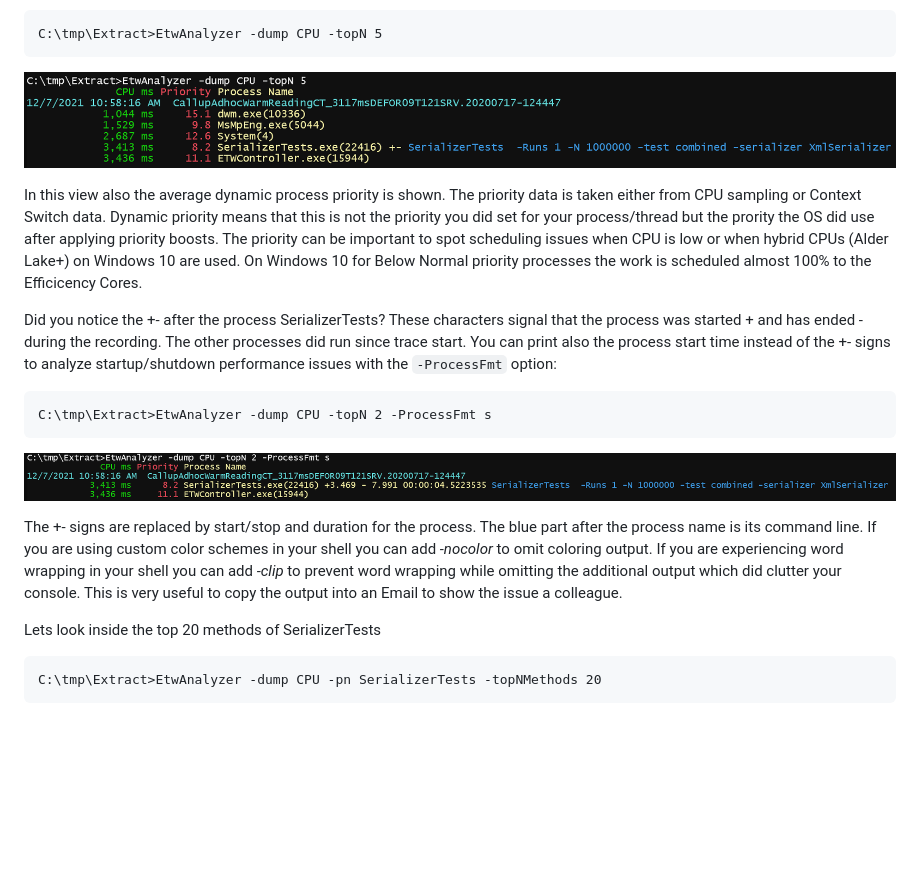
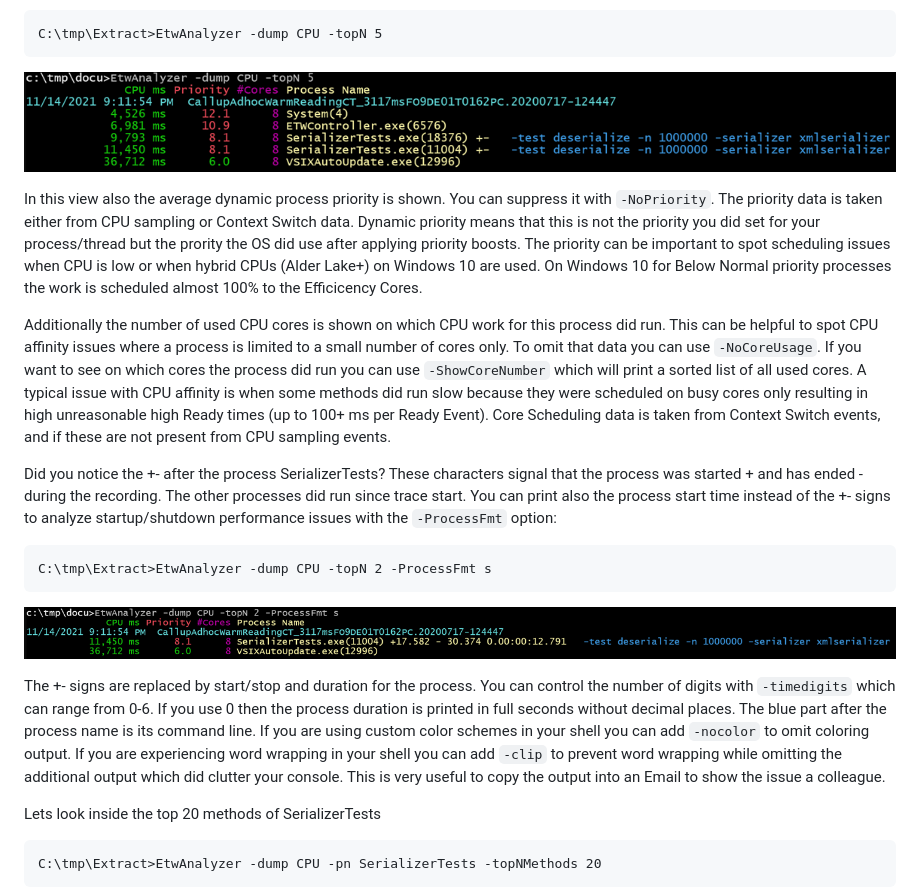
Before and after one commit to Siemens-Healthineers/ETWAnalyzer, a Markdown page: ETWAnalyzer/Documentation/DumpCPUCommand.md, the part around the change. GitHub-like rendering; pictures changed too: ETWAnalyzer/Documentation/Images/DumpCPUTop5.png, ETWAnalyzer/Documentation/Images/DumpCPUTopN2ProcessFmt.png; blank space fills up the shorter version.

````diff
--- a/ETWAnalyzer/Documentation/DumpCPUCommand.md
+++ b/ETWAnalyzer/Documentation/DumpCPUCommand.md
@@ -28,10 +28,16 @@ C:\tmp\Extract>EtwAnalyzer -dump CPU -topN 5
 ```
 ![](Images/DumpCPUTop5.png "Dump CPU Top 5")
 
-In this view also the average dynamic process priority is shown. The priority data is taken either from CPU sampling or Context Switch data.
+In this view also the average dynamic process priority is shown. You can suppress it with ```-NoPriority```. The priority data is taken either from CPU sampling or Context Switch data.
 Dynamic priority means that this is not the priority you did set for your process/thread but the prority the OS did use after applying priority
 boosts. The priority can be important to spot scheduling issues when CPU is low or when hybrid CPUs (Alder Lake+) on Windows 10 are used.
 On Windows 10 for Below Normal priority processes the work is scheduled almost 100% to the Efficicency Cores.
+
+Additionally the number of used CPU cores is shown on which CPU work for this process did run. This can be helpful to spot CPU affinity issues where
+a process is limited to a small number of cores only. To omit that data you can use ```-NoCoreUsage```. If you want to see on which cores
+the process did run you can use ```-ShowCoreNumber``` which will print a sorted list of all used cores.
+A typical issue with CPU affinity is when some methods did run slow because they were scheduled on busy cores only resulting
+in high unreasonable high Ready times (up to 100+ ms per Ready Event). Core Scheduling data is taken from Context Switch events, and if these are not present from CPU sampling events.
 
 Did you notice the +- after the process SerializerTests? These characters signal that the process was started + and has ended - during
 the recording. The other processes did run since trace start. You can print also the process start time instead of the +- signs to analyze
@@ -41,9 +47,10 @@ C:\tmp\Extract>EtwAnalyzer -dump CPU -topN 2 -ProcessFmt s
 ```
 ![](Images/DumpCPUTopN2ProcessFmt.png "Dump CPU Top 2 Processes")
 
-The +- signs are replaced by start/stop and duration for the process.
-The blue part after the process name is its command line. If you are using custom color schemes in your shell you can add *-nocolor* to omit coloring output.
-If you are experiencing word wrapping in your shell you can add *-clip* to prevent word wrapping while omitting the additional output which did clutter
+The +- signs are replaced by start/stop and duration for the process. You can control the number of digits with ```-timedigits``` which can range from 0-6.
+If you use 0 then the process duration is printed in full seconds without decimal places.
+The blue part after the process name is its command line. If you are using custom color schemes in your shell you can add ```-nocolor``` to omit coloring output.
+If you are experiencing word wrapping in your shell you can add ```-clip``` to prevent word wrapping while omitting the additional output which did clutter
 your console. This is very useful to copy the output into an Email to show the issue a colleague.
 
 Lets look inside the top 20 methods of SerializerTests
````
Also changed, not shown: 9 other files.
